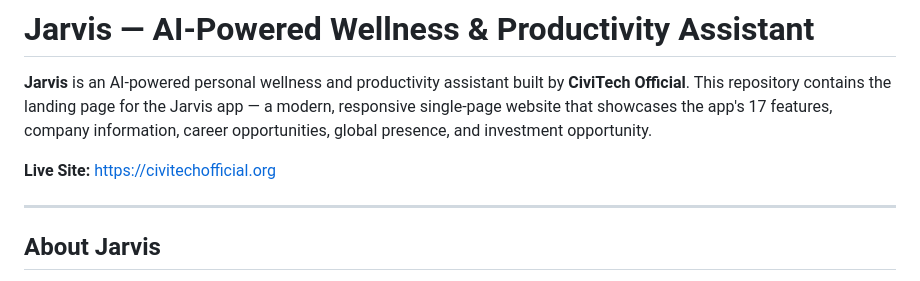
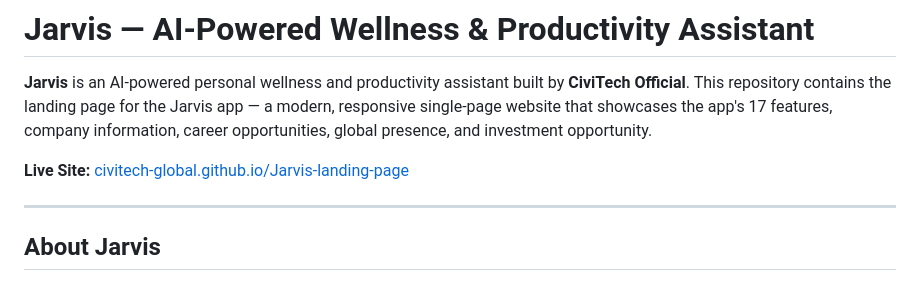
Before and after one commit to CiviTech-Global/Jarvis-landing-page, a Markdown page: README.md, the part around the change. GitHub-like rendering.

```diff
--- a/README.md
+++ b/README.md
@@ -2,7 +2,7 @@
 
 **Jarvis** is an AI-powered personal wellness and productivity assistant built by **CiviTech Official**. This repository contains the landing page for the Jarvis app — a modern, responsive single-page website that showcases the app's 17 features, company information, career opportunities, global presence, and investment opportunity.
 
-**Live Site:** [https://civitechofficial.org](https://civitechofficial.org)
+**Live Site:** [civitech-global.github.io/Jarvis-landing-page](https://civitech-global.github.io/Jarvis-landing-page/)
 
 ---
 
```
